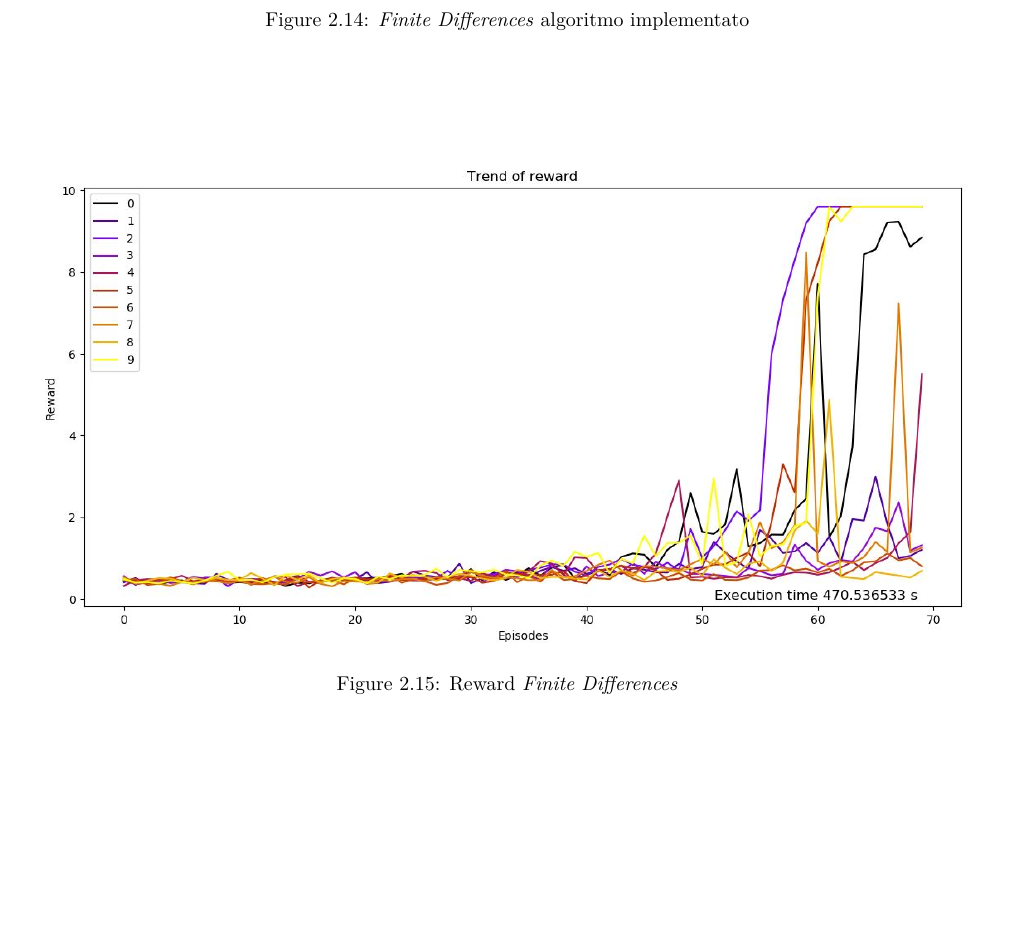
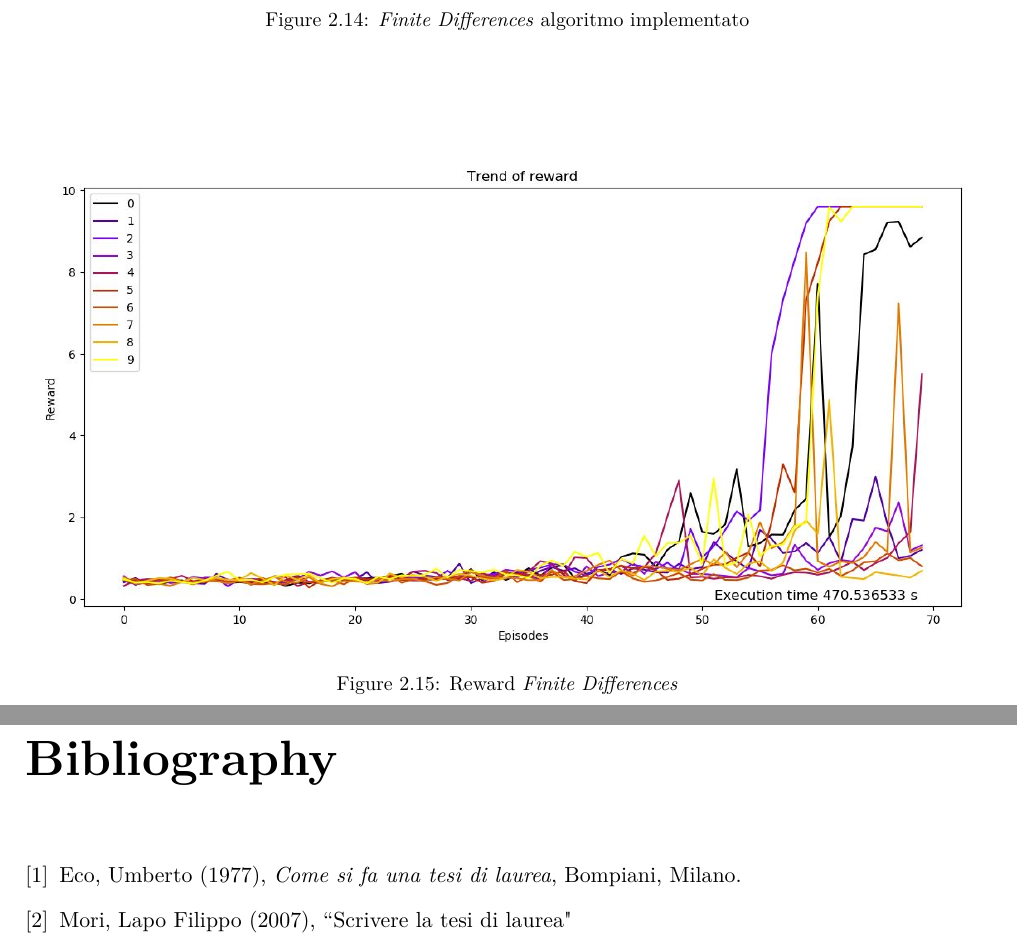
Before and after one commit to mpiffari/CartPole_AI_1819, a LaTeX book (Docs/BreveDocumentazione.tex): part of page 22 of 22 before the commit and two parts of pages 22 and 23 of 23 after it, the two joined at a grey line, cut so that both start at the same text, the shorter picture padded with empty space. Compiled offline with pdfLaTeX.

Commit message:
Added dummy bibliography

```diff
--- a/Docs/BreveDocumentazione.tex
+++ b/Docs/BreveDocumentazione.tex
@@ -115,4 +115,16 @@
 	\input{Capitoli/DQNlearning.tex}
 	\section{Algoritmo \textit{Finite Differences}}
 	\input{Capitoli/FiniteDifferences.tex}
+
+	\backmatter
+	\begin{thebibliography}{9}
+		\bibitem{eco:tesi}
+		Eco, Umberto (1977),
+		\emph{Come si fa una tesi di
+			laurea}, Bompiani, Milano.
+		\bibitem{mori:tesi}
+		Mori, Lapo Filippo (2007),
+		“Scrivere la tesi di laurea"
+	\end{thebibliography}
+
 \end{document}
```
Also changed, not shown: Docs/BreveDocumentazione.pdf, 4 other files. Lines whose indentation alone changed are shown as unchanged.
